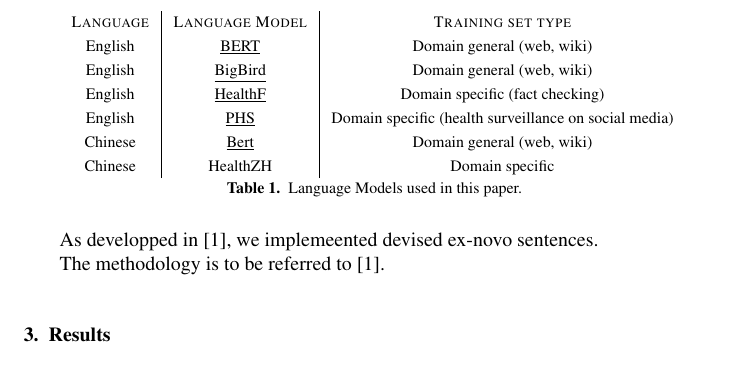
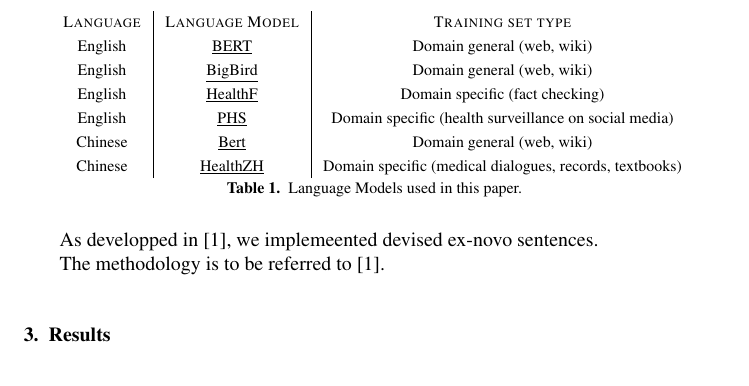
Before and after one commit to CaterinaBi/health-communication-paper2, a LaTeX document (ios-book-article.tex): part of page 2 of 3, cut so that both start at the same text. Compiled offline with pdfLaTeX; a LaTeX package or settings file that is missing is left out.

Commit message:
Adds hyperlink

```diff
--- a/ios-book-article.tex
+++ b/ios-book-article.tex
@@ -70,7 +70,7 @@
          English & \href{https://huggingface.co/austinmw/distilbert-base-uncased-finetuned-health_facts}{\underline{HealthF}} & Domain specific (fact checking)\\
          English & \href{https://huggingface.co/publichealthsurveillance/PHS-BERT}{\underline{PHS}} & Domain specific (health surveillance on social media)\\
          Chinese & \href{https://huggingface.co/bert-base-chinese}{\underline{Bert}} & Domain general (web, wiki)\\
-         Chinese & HealthZH & Domain specific\\
+         Chinese & \href{https://huggingface.co/nghuyong/ernie-health-zh}{\underline{HealthZH}} & Domain specific (medical dialogues, records, textbooks)\\
 
     \end{tabular}
     \caption{Language Models used in this paper.}
```
